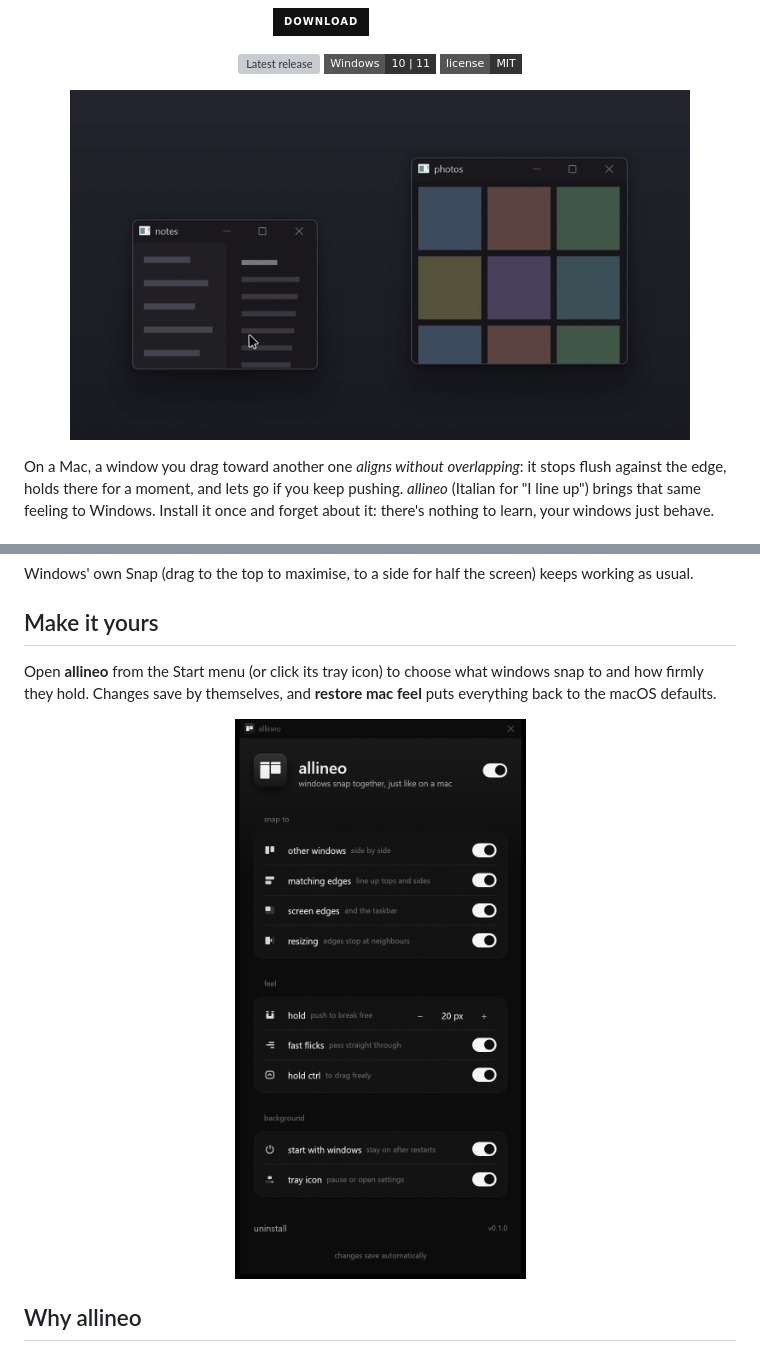
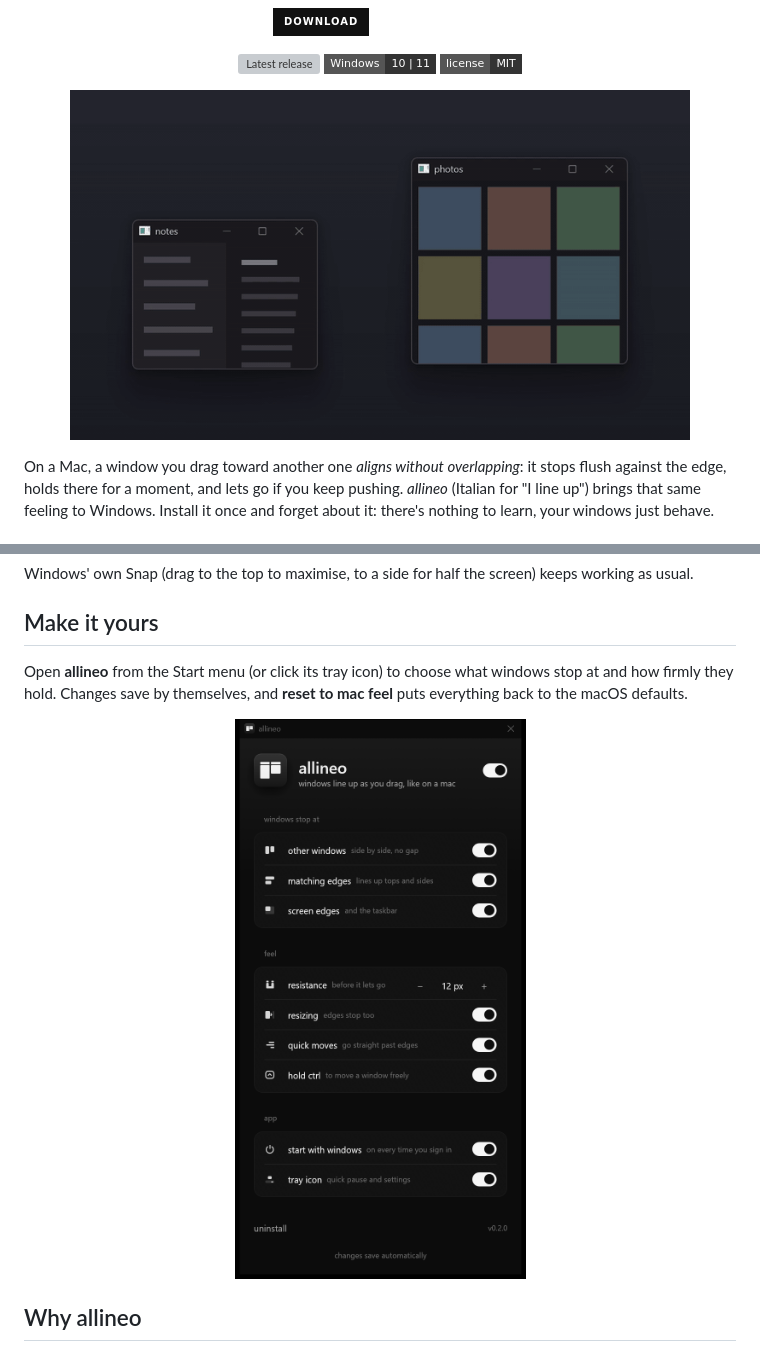
Before and after one commit to brnbtt/allineo, a Markdown page: README.md, 2 parts joined by grey strips. Drawn GitHub-style; pictures changed too: docs/images/demo.gif, docs/images/settings.png; badges without logos; grey boxes are pictures that could not be loaded.

Commit message:
v0.2.0: clearer settings texts, demo re-recorded with the new feel

```diff
--- a/README.md
+++ b/README.md
@@ -66,8 +66,8 @@ usual.
 
 ## Make it yours
 
-Open **allineo** from the Start menu (or click its tray icon) to choose what windows snap to and how
-firmly they hold. Changes save by themselves, and **restore mac feel** puts everything back to the
+Open **allineo** from the Start menu (or click its tray icon) to choose what windows stop at and how
+firmly they hold. Changes save by themselves, and **reset to mac feel** puts everything back to the
 macOS defaults.
 
 <p align="center">
```
Also changed, not shown: 5 other files.
